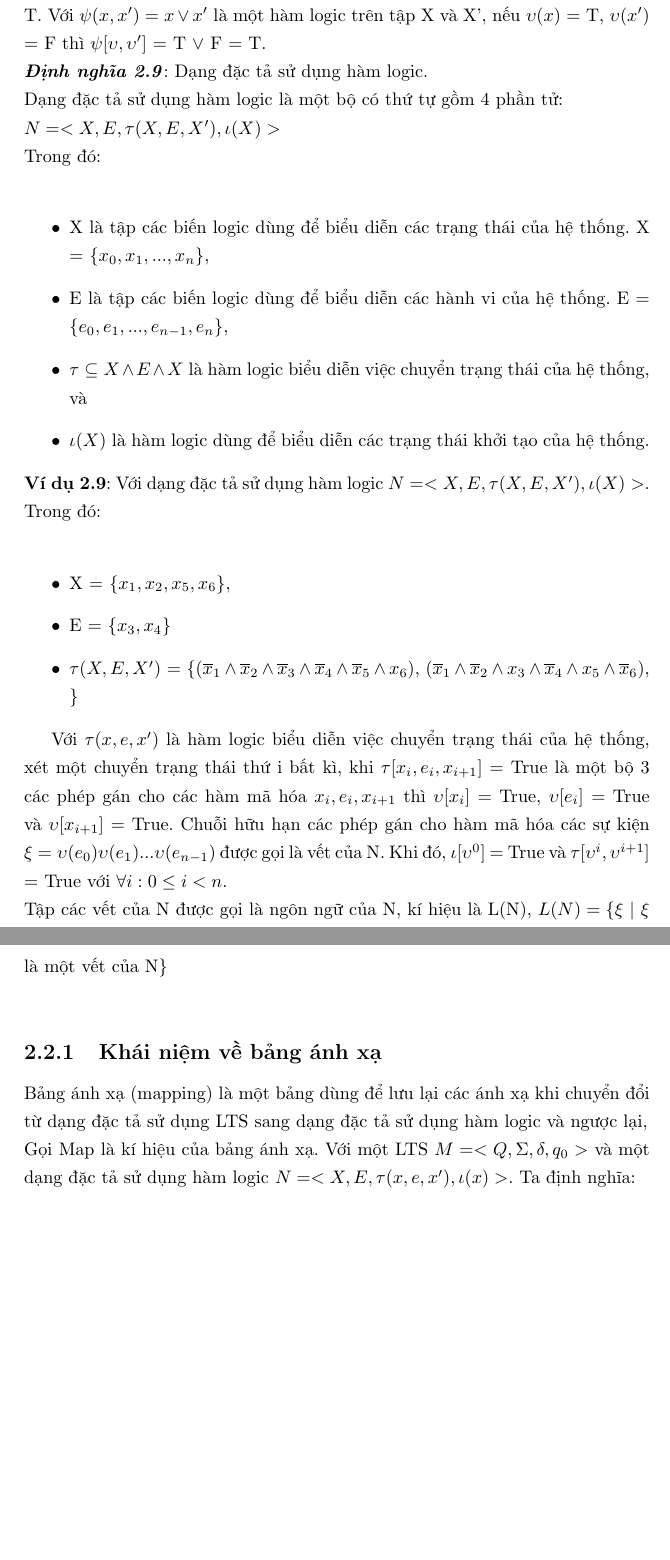
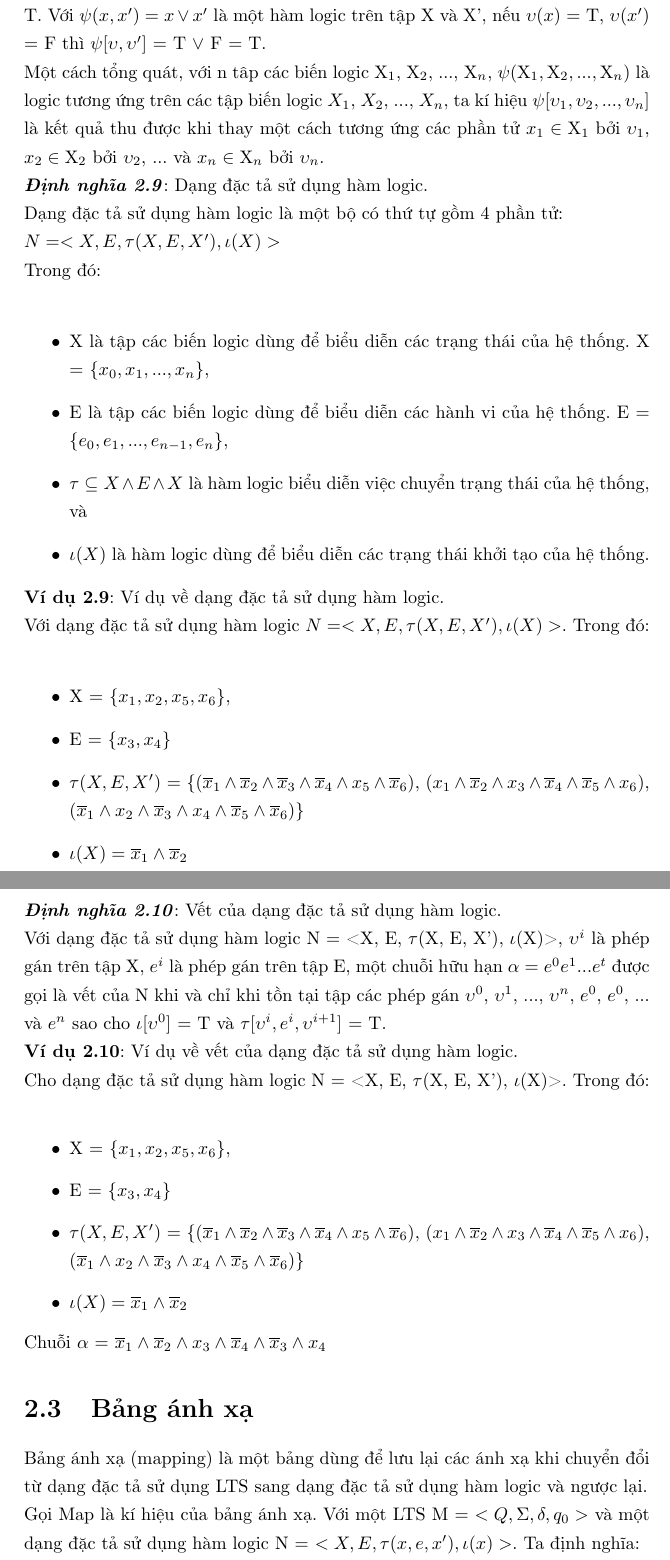
Before and after one commit to hunglv54/master, a LaTeX thesis (hunglv.tex): two parts of pages 6 and 7 of 15, joined at a grey line, cut so that both start at the same text, the shorter picture padded with empty space. Compiled offline with pdfLaTeX.

Commit message:
20160221

```diff
--- a/hunglv.tex
+++ b/hunglv.tex
@@ -88,4 +89,5 @@
 		\textbf{Ví dụ 2.8}: Với X = $\{x\}$, X' = $\{x'\}$ là tập hợp các biến logic, $\phi(x) = \overline{x}$ là một hàm logic trên tập X. Nếu $\upsilon(x)$ = T thì $\phi[\upsilon]$ = F và nếu $\upsilon(x)$ = F thì $\phi[\upsilon]$ = T. Với $\psi(x, x') = x \lor x'$ là một hàm logic trên tập X và X', nếu $\upsilon(x)$ = T, $\upsilon(x')$ = F thì $\psi[\upsilon, \upsilon']$ = T $\lor$ F = T.\\
+		Một cách tổng quát, với n tâp các biến logic $\textrm{X}_1$, $\textrm{X}_2$, ..., $\textrm{X}_n$, $\psi(\textrm{X}_1, \textrm{X}_2, ..., \textrm{X}_n)$ là logic tương ứng trên các tập biến logic $X_1$, $X_2$, ..., $X_n$, ta kí hiệu $\psi[\upsilon_1, \upsilon_2, ..., \upsilon_n]$ là kết quả thu được khi thay một cách tương ứng các phần tử $x_1 \in \textrm{X}_1$ bởi $\upsilon_1$, $x_2 \in \textrm{X}_2$ bởi $\upsilon_2$, ... và $x_n \in \textrm{X}_n$ bởi $\upsilon_n$.\\
 		\textbf{\textit{Định nghĩa 2.9}}: Dạng đặc tả sử dụng hàm logic.\\
 		Dạng đặc tả sử dụng hàm logic là một bộ có thứ tự gồm 4 phần tử:\\
 		$N = <X, E, \tau(X, E, X'), \iota(X)>$\\
@@ -96,20 +98,30 @@
 			\item $\tau \subseteq X \land E \land X$ là hàm logic biểu diễn việc chuyển trạng thái của hệ thống, và
 			\item $\iota(X)$ là hàm logic dùng để biểu diễn các trạng thái khởi tạo của hệ thống.
 		\end{itemize}
-		\textbf{Ví dụ 2.9}: Với dạng đặc tả sử dụng hàm logic $N = <X, E, \tau(X, E, X'), \iota(X)>$. Trong đó:\\
+		\textbf{Ví dụ 2.9}: Ví dụ về dạng đặc tả sử dụng hàm logic.\\
+		Với dạng đặc tả sử dụng hàm logic $N = <X, E, \tau(X, E, X'), \iota(X)>$. Trong đó:\\
 		\begin{itemize}
 			\item X = $\{x_1, x_2, x_5, x_6\}$,
 			\item E = $\{x_3, x_4\}$
-			\item $\tau(X, E, X')$ = $\{$($\overline{x}_1 \land \overline{x}_2 \land \overline{x}_3 \land \overline{x}_4 \land \overline{x}_5 \land x_6$), ($\overline{x}_1\land\overline{x}_2\land x_3\land \overline{x}_4\land x_5\land\overline{x}_6$),\\
-			$\}$
+			\item $\tau(X, E, X')$ = $\{$($\overline{x}_1 \land \overline{x}_2 \land \overline{x}_3 \land \overline{x}_4 \land x_5 \land \overline{x}_6$), ($x_1\land\overline{x}_2\land x_3\land \overline{x}_4\land \overline{x}_5 \land x_6$),\\
+			($\overline{x}_1\land x_2\land\overline{x}_3\land x_4\land \overline{x}_5\land\overline{x}_6$)$\}$
+			\item $\iota(X) = \overline{x}_1 \land \overline{x}_2$
 		\end{itemize}
-
-		Với $\tau(x, e, x')$ là hàm logic biểu diễn việc chuyển trạng thái của hệ thống, xét một chuyển trạng thái thứ i bất kì, khi $\tau[x_i, e_i, x_{i+1}]$ = True là một bộ 3 các phép gán cho các hàm mã hóa $x_i, e_i, x_{i+1}$ thì $\upsilon[x_i]$ = True, $\upsilon[e_i]$ = True và $\upsilon[x_{i+1}]$ = True. Chuỗi hữu hạn các phép gán cho hàm mã hóa các sự kiện $\xi = \upsilon(e_0)\upsilon(e_1)...\upsilon(e_{n-1})$ được gọi là vết của N. Khi đó, $\iota[\upsilon^0]$ = True và $\tau[\upsilon^i,  \upsilon^{i+1}]$ = True với $\forall i: 0 \leq i < n$.\\
-				Tập các vết của N được gọi là ngôn ngữ của N, kí hiệu là L(N), $L(N) = \{\xi\ |\ \xi$ là một vết của N\}\\
-
-			\subsection{Khái niệm về bảng ánh xạ}
-				Bảng ánh xạ (mapping) là một bảng dùng để lưu lại các ánh xạ khi chuyển đổi từ dạng đặc tả sử dụng LTS sang dạng đặc tả sử dụng hàm logic và ngược lại,\\
-				Gọi Map là kí hiệu của bảng ánh xạ. Với một LTS $M = <Q, \Sigma, \delta, q_{0}>$ và một dạng đặc tả sử dụng hàm logic $N = <X, E, \tau(x, e, x'), \iota(x)>$. Ta định nghĩa:\\
+		\textbf{\textit{Định nghĩa 2.10}}: Vết của dạng đặc tả sử dụng hàm logic.\\
+		Với dạng đặc tả sử dụng hàm logic N = <X, E, $\tau$(X, E, X'), $\iota$(X)>, $\upsilon^i$ là phép gán trên tập X, $e^i$ là phép gán trên tập E, một chuỗi hữu hạn $\alpha = e^0e^1...e^t$ được gọi là vết của N khi và chỉ khi tồn tại tập các phép gán $\upsilon^0$, $\upsilon^1$, ..., $\upsilon^n$, $e^0$, $e^0$, ... và $e^n$ sao cho $\iota[\upsilon^0]$ = T và $\tau[\upsilon^i, e^i, \upsilon^{i+1}]$ = T.\\
+		\textbf{Ví dụ 2.10}: Ví dụ về vết của dạng đặc tả sử dụng hàm logic.\\
+		Cho dạng đặc tả sử dụng hàm logic N = <X, E, $\tau$(X, E, X'), $\iota$(X)>. Trong đó:\\
+		\begin{itemize}
+			\item X = $\{x_1, x_2, x_5, x_6\}$,
+			\item E = $\{x_3, x_4\}$
+			\item $\tau(X, E, X')$ = $\{$($\overline{x}_1 \land \overline{x}_2 \land \overline{x}_3 \land \overline{x}_4 \land x_5 \land \overline{x}_6$), ($x_1\land\overline{x}_2\land x_3\land \overline{x}_4\land \overline{x}_5 \land x_6$),\\
+			($\overline{x}_1\land x_2\land\overline{x}_3\land x_4\land \overline{x}_5\land\overline{x}_6$)$\}$
+			\item $\iota(X) = \overline{x}_1 \land \overline{x}_2$
+		\end{itemize}
+		Chuỗi $\alpha$ = $\overline{x}_1 \land \overline{x}_2 \land x_3 \land \overline{x}_4 \land \overline{x}_3 \land x_4$
+		\section{Bảng ánh xạ}
+		Bảng ánh xạ (mapping) là một bảng dùng để lưu lại các ánh xạ khi chuyển đổi từ dạng đặc tả sử dụng LTS sang dạng đặc tả sử dụng hàm logic và ngược lại.\\
+		Gọi Map là kí hiệu của bảng ánh xạ. Với một LTS M = $<Q, \Sigma, \delta, q_{0}>$ và một dạng đặc tả sử dụng hàm logic N = $<X, E, \tau(x, e, x'), \iota(x)>$. Ta định nghĩa:\\
 		Map = $\{Q = Q_1 \cup Q_2, \Sigma, \delta(q, e, q'), X = X_1 \cup X_2, E, \tau(x, e, x')\}$\\
 		Trong đó:\\
 		\begin{itemize}
```
Also changed, not shown: LTS0.png (deleted), LTS2.png, hunglv.pdf, hunglv.tex (45 more changed lines), 3 other files. Lines whose indentation alone changed are shown as unchanged.
